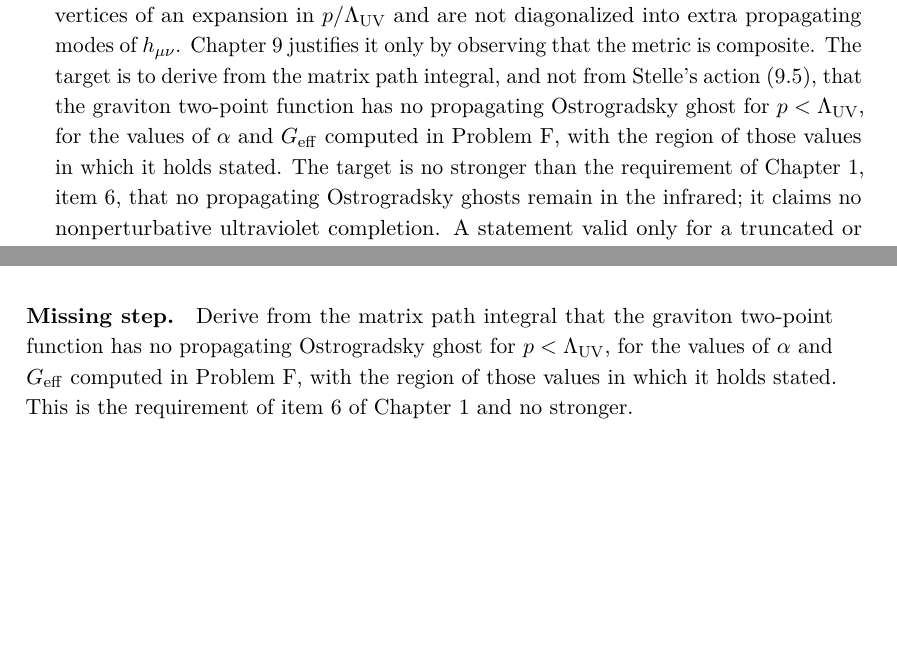
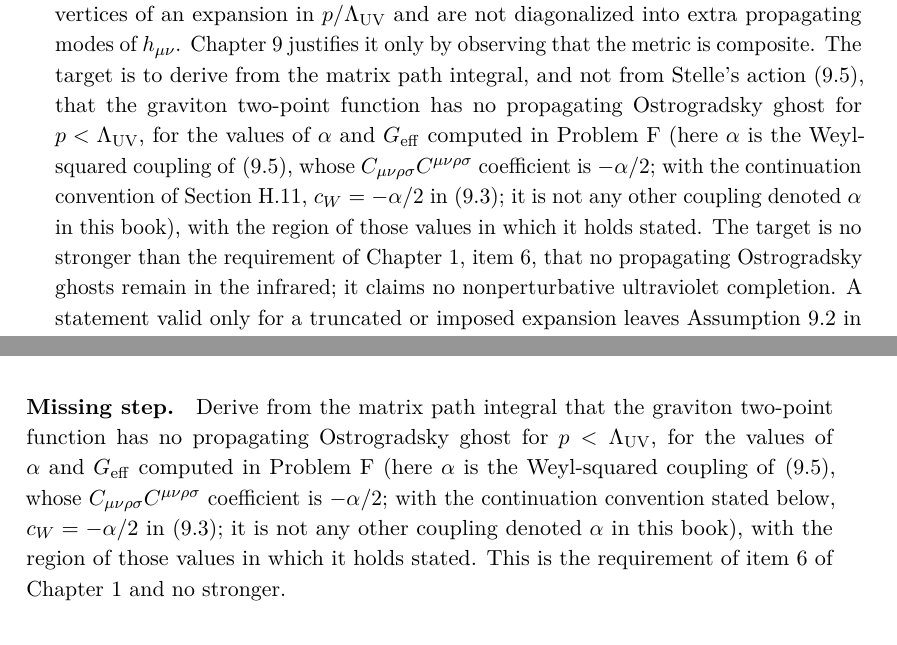
Before and after one commit to ic4lights/namcg-lab, a LaTeX thesis (namcg-book7.tex, which reads chapters/appH-microscopic-proofs.tex, chapters/ch17-agenda.tex): two parts of pages 157 and 224 of 244 before the commit and two parts of pages 157 and 224 of 246 after it, joined at a grey line, cut so that both start at the same text, the shorter picture padded with empty space. Compiled offline with pdfLaTeX.

Commit message:
Bookkeeping follow-ups: appK a_1 sign, alpha gloss for Problem N, ch16 entry for ass:emergent-op (proposal 006 r1, gatekeeper ACCEPT)
Co-Authored-By: Claude Sonnet 5.5 <noreply@anthropic.com>

```diff
--- a/chapters/appH-microscopic-proofs.tex
+++ b/chapters/appH-microscopic-proofs.tex
@@ -2029,8 +2029,11 @@ to \(\LUV\) depends on the physical \(G_{\mathrm{eff}}\) and on
 \paragraph{Missing step.}
 Derive from the matrix path integral that the graviton two-point
 function has no propagating Ostrogradsky ghost for \(p<\LUV\), for
-the values of \(\alpha\) and \(G_{\mathrm{eff}}\) computed in
-Problem~F, with the region of those values in which it holds stated.
+the values of \(\alpha\) and \(G_{\mathrm{eff}}\) computed in Problem~F (here \(\alpha\) is the Weyl-squared coupling
+of~\eqref{eq:stelle}, whose \(C_{\mu\nu\rho\sigma}C^{\mu\nu\rho\sigma}\)
+coefficient is \(-\alpha/2\); with the continuation convention stated
+below, \(c_W=-\alpha/2\) in~\eqref{eq:W4}; it is not any other coupling
+denoted \(\alpha\) in this book), with the region of those values in which it holds stated.
 This is the requirement of item~6 of Chapter~\ref{ch:geometrogenesis}
 and no stronger.
 
--- a/chapters/ch17-agenda.tex
+++ b/chapters/ch17-agenda.tex
@@ -503,8 +503,11 @@ justifies it only by observing that the metric is composite. The
 target is to derive from the matrix path integral, and not from
 Stelle's action~\eqref{eq:stelle}, that the graviton two-point
 function has no propagating Ostrogradsky ghost for \(p<\LUV\), for
-the values of \(\alpha\) and \(G_{\mathrm{eff}}\) computed in
-Problem~F, with the region of those values in which it holds stated.
+the values of \(\alpha\) and \(G_{\mathrm{eff}}\) computed in Problem~F (here \(\alpha\) is the Weyl-squared coupling
+of~\eqref{eq:stelle}, whose \(C_{\mu\nu\rho\sigma}C^{\mu\nu\rho\sigma}\)
+coefficient is \(-\alpha/2\); with the continuation convention of
+Section~\ref{sec:status-N}, \(c_W=-\alpha/2\) in~\eqref{eq:W4}; it is
+not any other coupling denoted \(\alpha\) in this book), with the region of those values in which it holds stated.
 The target is no stronger than the requirement of
 Chapter~\ref{ch:geometrogenesis}, item~6, that no propagating
 Ostrogradsky ghosts remain in the infrared; it claims no
```
Also changed, not shown: chapters/appK-endomorphism.tex (+6 -4 lines), chapters/ch16-falsifiers.tex (+10 -4 lines).
